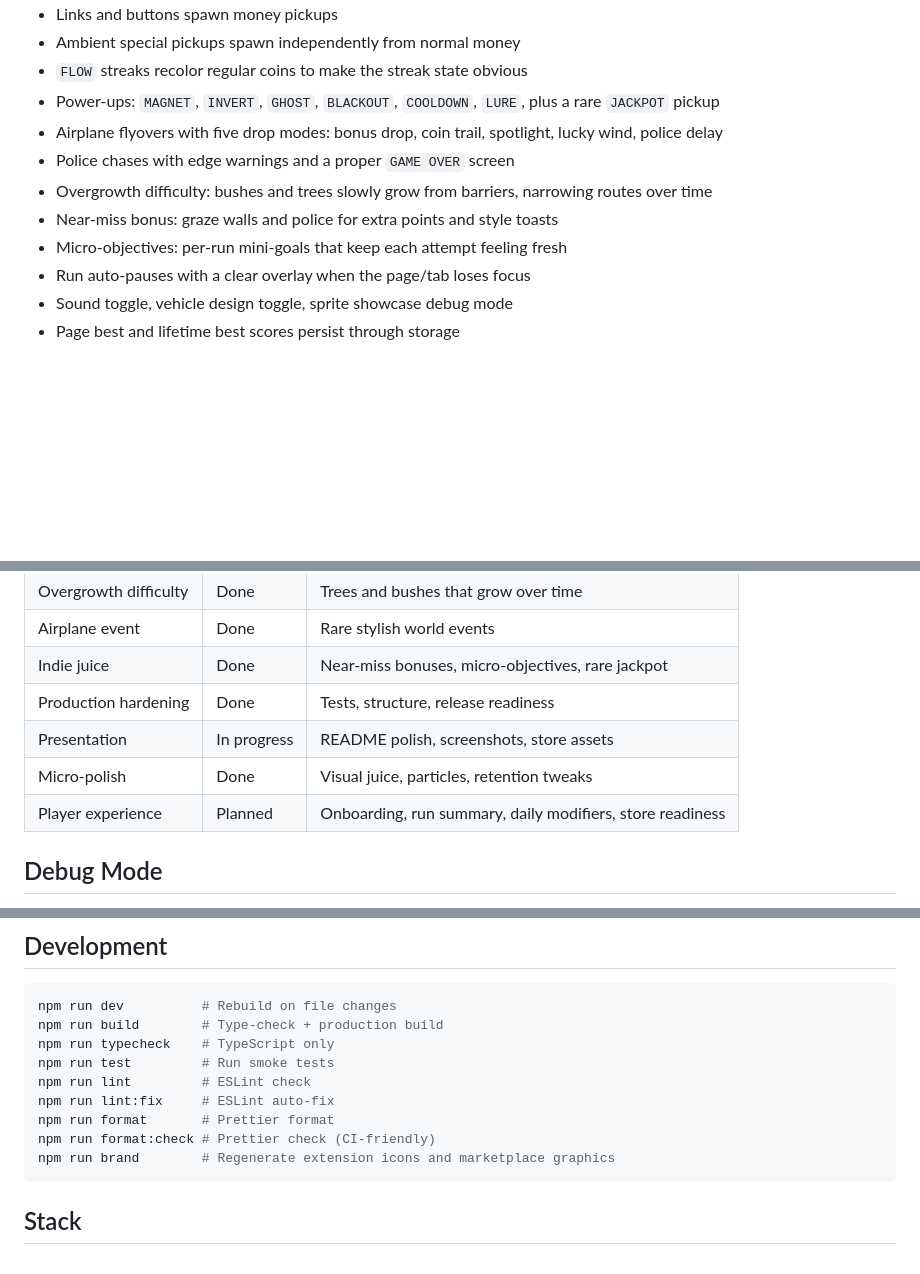
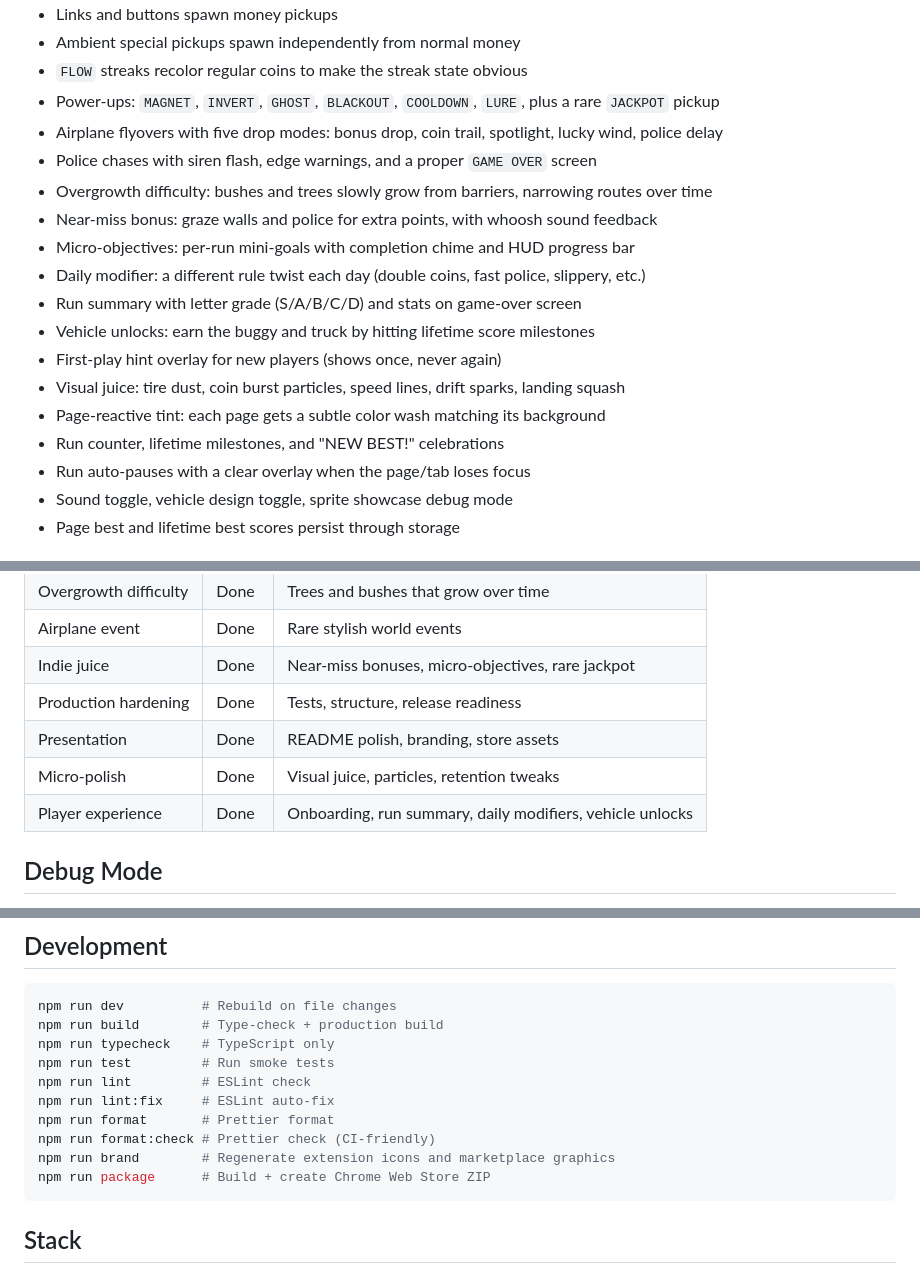
Before and after one commit to siropkin/dom-racer, a Markdown page: README.md, 3 parts joined by grey strips. Rendered like a GitHub page; blank space fills up the shorter version.

````diff
--- a/README.md
+++ b/README.md
@@ -52,10 +52,17 @@ npm run build
 - `FLOW` streaks recolor regular coins to make the streak state obvious
 - Power-ups: `MAGNET`, `INVERT`, `GHOST`, `BLACKOUT`, `COOLDOWN`, `LURE`, plus a rare `JACKPOT` pickup
 - Airplane flyovers with five drop modes: bonus drop, coin trail, spotlight, lucky wind, police delay
-- Police chases with edge warnings and a proper `GAME OVER` screen
+- Police chases with siren flash, edge warnings, and a proper `GAME OVER` screen
 - Overgrowth difficulty: bushes and trees slowly grow from barriers, narrowing routes over time
-- Near-miss bonus: graze walls and police for extra points and style toasts
-- Micro-objectives: per-run mini-goals that keep each attempt feeling fresh
+- Near-miss bonus: graze walls and police for extra points, with whoosh sound feedback
+- Micro-objectives: per-run mini-goals with completion chime and HUD progress bar
+- Daily modifier: a different rule twist each day (double coins, fast police, slippery, etc.)
+- Run summary with letter grade (S/A/B/C/D) and stats on game-over screen
+- Vehicle unlocks: earn the buggy and truck by hitting lifetime score milestones
+- First-play hint overlay for new players (shows once, never again)
+- Visual juice: tire dust, coin burst particles, speed lines, drift sparks, landing squash
+- Page-reactive tint: each page gets a subtle color wash matching its background
+- Run counter, lifetime milestones, and "NEW BEST!" celebrations
 - Run auto-pauses with a clear overlay when the page/tab loses focus
 - Sound toggle, vehicle design toggle, sprite showcase debug mode
 - Page best and lifetime best scores persist through storage
@@ -150,9 +157,9 @@ DOM Racer stores sound setting, selected vehicle design, page best score, lifeti
 | Airplane event | Done | Rare stylish world events |
 | Indie juice | Done | Near-miss bonuses, micro-objectives, rare jackpot |
 | Production hardening | Done | Tests, structure, release readiness |
-| Presentation | In progress | README polish, screenshots, store assets |
+| Presentation | Done | README polish, branding, store assets |
 | Micro-polish | Done | Visual juice, particles, retention tweaks |
-| Player experience | Planned | Onboarding, run summary, daily modifiers, store readiness |
+| Player experience | Done | Onboarding, run summary, daily modifiers, vehicle unlocks |
 
 ## Debug Mode
 
@@ -183,6 +190,7 @@ npm run lint:fix     # ESLint auto-fix
 npm run format       # Prettier format
 npm run format:check # Prettier check (CI-friendly)
 npm run brand        # Regenerate extension icons and marketplace graphics
+npm run package      # Build + create Chrome Web Store ZIP
 ```
 
 ## Stack
````
Also changed, not shown: docs/store-listing.md (added, +59 -0 lines).
